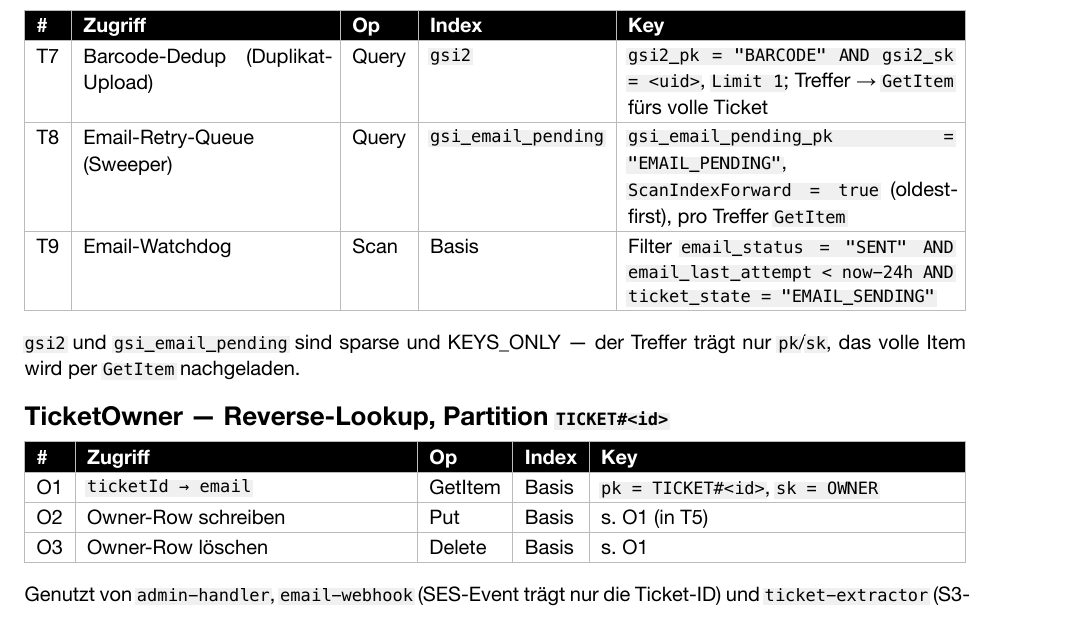
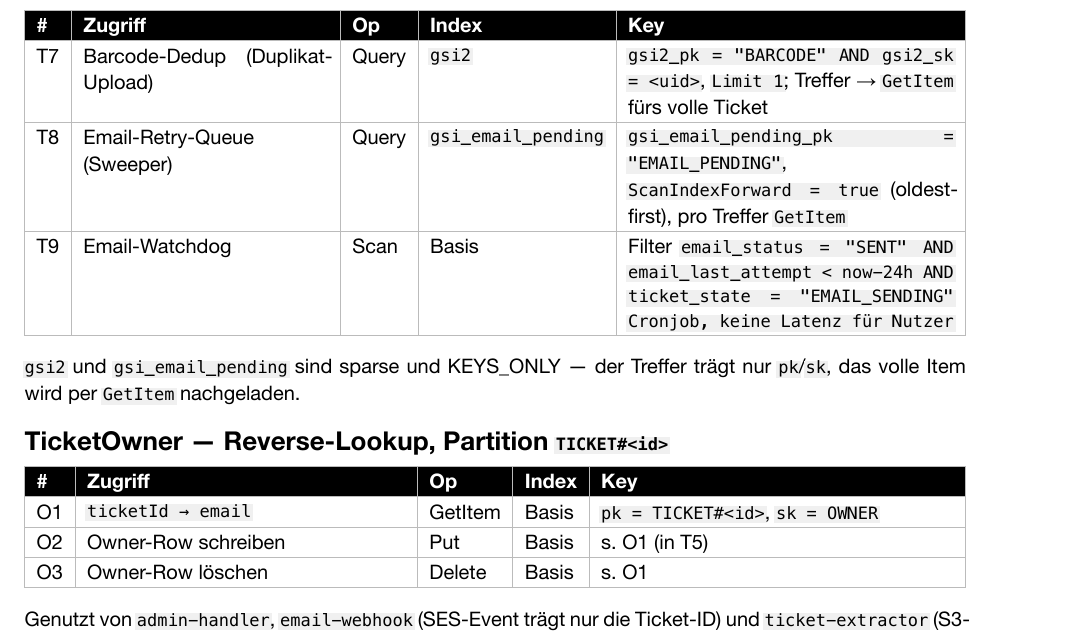
Before and after one commit to dhbw-ma-refund/railback, a Typst document (documentation/railback_schema.typ): part of page 9 of 10, cut so that both start at the same text. The pictures show the PDF file documentation/railback_schema.pdf that the author committed with the source.

Commit message:
docs: note T9 email-watchdog is a cronjob (no user-facing latency)

```diff
--- a/documentation/railback_schema.typ
+++ b/documentation/railback_schema.typ
@@ -454,7 +454,7 @@ base64-`cursor` (kodiert `ExclusiveStartKey`).
   ),
   [T7], [Barcode-Dedup (Duplikat-Upload)], [Query], [`gsi2`], [`gsi2_pk = "BARCODE" AND gsi2_sk = <uid>`, `Limit 1`; Treffer → `GetItem` fürs volle Ticket],
   [T8], [Email-Retry-Queue (Sweeper)], [Query], [`gsi_email_pending`], [`gsi_email_pending_pk = "EMAIL_PENDING"`, `ScanIndexForward = true` (oldest-first), pro Treffer `GetItem`],
-  [T9], [Email-Watchdog], [Scan], [Basis], [Filter `email_status = "SENT" AND email_last_attempt < now-24h AND ticket_state = "EMAIL_SENDING"`],
+  [T9], [Email-Watchdog], [Scan], [Basis], [Filter `email_status = "SENT" AND email_last_attempt < now-24h AND ticket_state = "EMAIL_SENDING" Cronjob, keine Latenz für Nutzer`],
 )
 
 `gsi2` und `gsi_email_pending` sind sparse und KEYS_ONLY — der Treffer trägt
```
Also changed, not shown: documentation/railback_schema.pdf.
